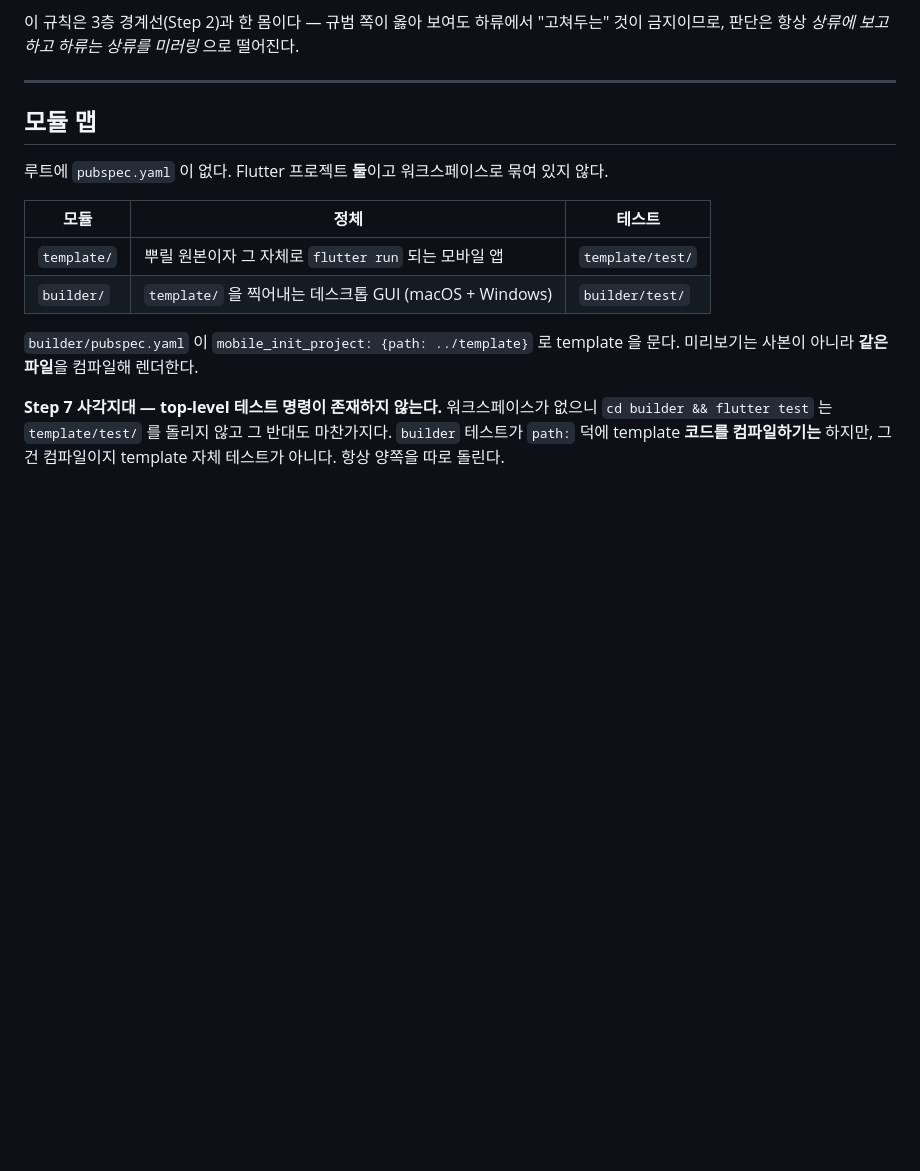
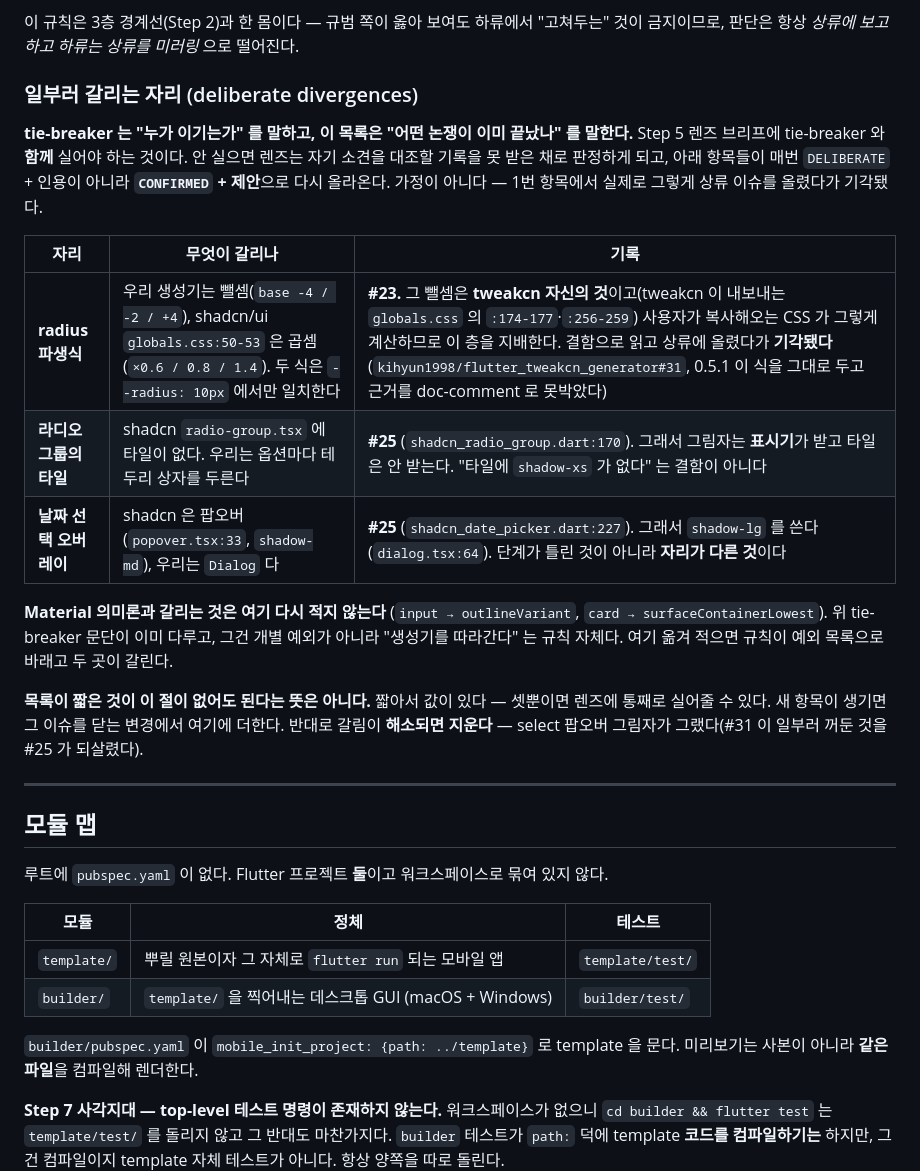
Before and after one commit to kihyun1998/mobile_init_project, a Markdown page: docs/agents/theflow.md, the part around the change. Rendered like a GitHub page; blank space fills up the shorter version.

Commit message:
docs(theflow): 일부러 갈리는 자리를 바인딩에 적는다
스킬이 Step 5 렌즈 브리프에 tie-breaker 와 **함께** 싣게 하는 목록인데 절
자체가 없었다. 비어 있는 것과 안 물어본 것이 나중에 구분되지 않는 상태였고,
#25 작업에서 그 목록을 #23·#31 본문에서 손으로 모아 써야 했다.

셋을 적었다 — radius 파생식(뺄셈 vs 곱셈), 라디오 그룹의 타일, 날짜 선택이
팝오버가 아니라 다이얼로그인 것. 첫째가 이 절이 값을 하는 자리다: #23 이
그것을 결함으로 읽고 상류에 올렸다가 기각당했는데, 그 판정이 지금은 닫힌
이슈 본문 안에만 있어서 다음 렌즈가 같은 제안을 다시 들고 올 길이 열려 있다.

Material 의미론과 갈리는 것들은 옮겨 적지 않았다 — tie-breaker 문단이 이미
규칙으로 다루고, 예외 목록으로 옮기면 두 곳이 갈린다.

Co-Authored-By: Claude Opus 5 <noreply@anthropic.com>

```diff
--- a/docs/agents/theflow.md
+++ b/docs/agents/theflow.md
@@ -23,6 +23,30 @@ shadcn/ui 의 컴포넌트 의미론, Flutter `ColorScheme` 의 Material 의미
 이 규칙은 3층 경계선(Step 2)과 한 몸이다 — 규범 쪽이 옳아 보여도 하류에서
 "고쳐두는" 것이 금지이므로, 판단은 항상 *상류에 보고하고 하류는 상류를 미러링* 으로
 떨어진다.
+
+### 일부러 갈리는 자리 (deliberate divergences)
+
+**tie-breaker 는 "누가 이기는가" 를 말하고, 이 목록은 "어떤 논쟁이 이미 끝났나" 를
+말한다.** Step 5 렌즈 브리프에 tie-breaker 와 **함께** 실어야 하는 것이다. 안 실으면
+렌즈는 자기 소견을 대조할 기록을 못 받은 채로 판정하게 되고, 아래 항목들이 매번
+`DELIBERATE` + 인용이 아니라 **`CONFIRMED` + 제안**으로 다시 올라온다. 가정이 아니다 —
+1번 항목에서 실제로 그렇게 상류 이슈를 올렸다가 기각됐다.
+
+| 자리 | 무엇이 갈리나 | 기록 |
+|---|---|---|
+| **radius 파생식** | 우리 생성기는 뺄셈(`base -4 / -2 / +4`), shadcn/ui `globals.css:50-53` 은 곱셈(`×0.6 / 0.8 / 1.4`). 두 식은 `--radius: 10px` 에서만 일치한다 | **#23.** 그 뺄셈은 **tweakcn 자신의 것**이고(tweakcn 이 내보내는 `globals.css` 의 `:174-177`·`:256-259`) 사용자가 복사해오는 CSS 가 그렇게 계산하므로 이 층을 지배한다. 결함으로 읽고 상류에 올렸다가 **기각됐다** (`kihyun1998/flutter_tweakcn_generator#31`, 0.5.1 이 식을 그대로 두고 근거를 doc-comment 로 못박았다) |
+| **라디오 그룹의 타일** | shadcn `radio-group.tsx` 에 타일이 없다. 우리는 옵션마다 테두리 상자를 두른다 | **#25** (`shadcn_radio_group.dart:170`). 그래서 그림자는 **표시기**가 받고 타일은 안 받는다. "타일에 `shadow-xs` 가 없다" 는 결함이 아니다 |
+| **날짜 선택 오버레이** | shadcn 은 팝오버(`popover.tsx:33`, `shadow-md`), 우리는 `Dialog` 다 | **#25** (`shadcn_date_picker.dart:227`). 그래서 `shadow-lg` 를 쓴다(`dialog.tsx:64`). 단계가 틀린 것이 아니라 **자리가 다른 것**이다 |
+
+**Material 의미론과 갈리는 것은 여기 다시 적지 않는다** (`input → outlineVariant`,
+`card → surfaceContainerLowest`). 위 tie-breaker 문단이 이미 다루고, 그건 개별 예외가
+아니라 "생성기를 따라간다" 는 규칙 자체다. 여기 옮겨 적으면 규칙이 예외 목록으로
+바래고 두 곳이 갈린다.
+
+**목록이 짧은 것이 이 절이 없어도 된다는 뜻은 아니다.** 짧아서 값이 있다 — 셋뿐이면
+렌즈에 통째로 실어줄 수 있다. 새 항목이 생기면 그 이슈를 닫는 변경에서 여기에
+더한다. 반대로 갈림이 **해소되면 지운다** — select 팝오버 그림자가 그랬다(#31 이
+일부러 꺼둔 것을 #25 가 되살렸다).
 
 ---
 
```
